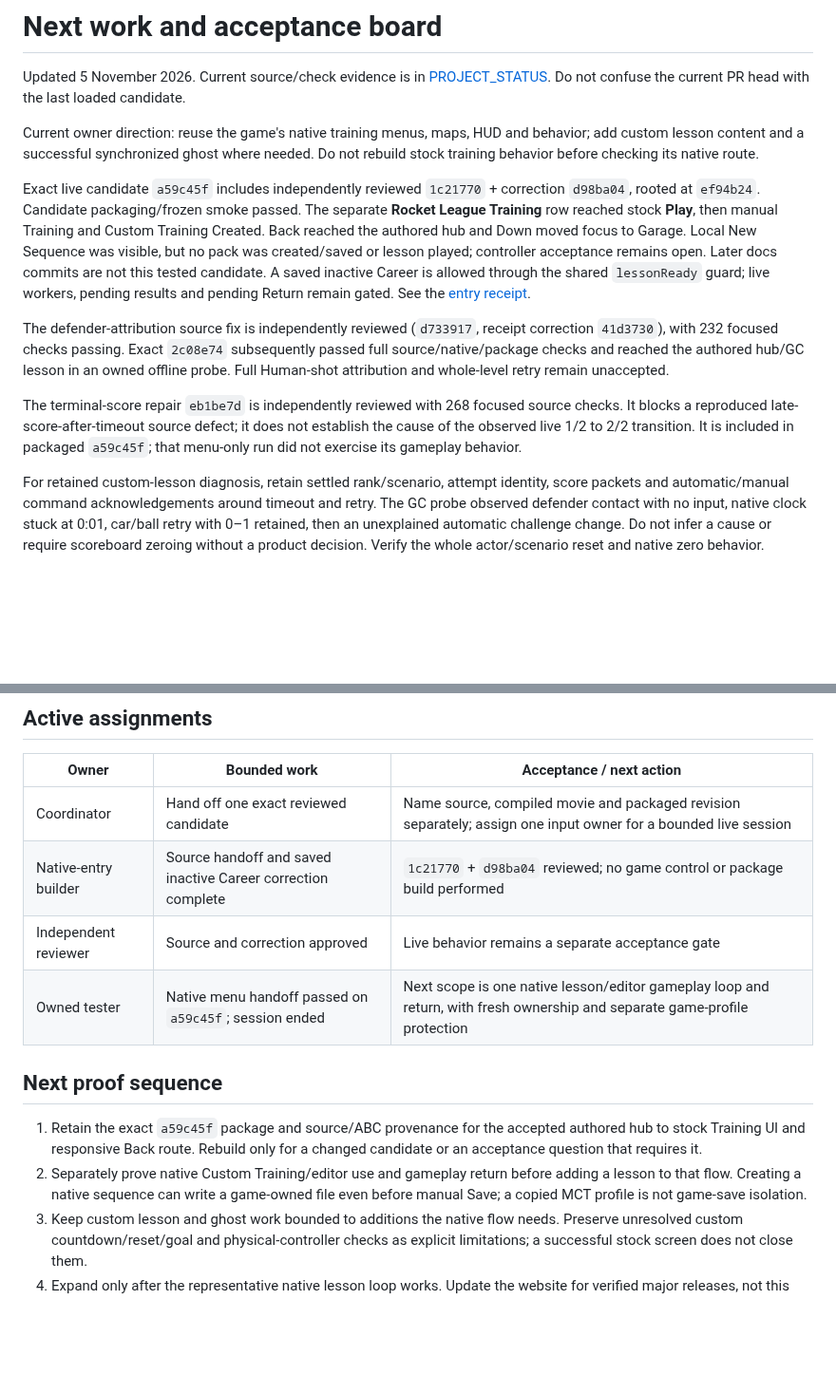
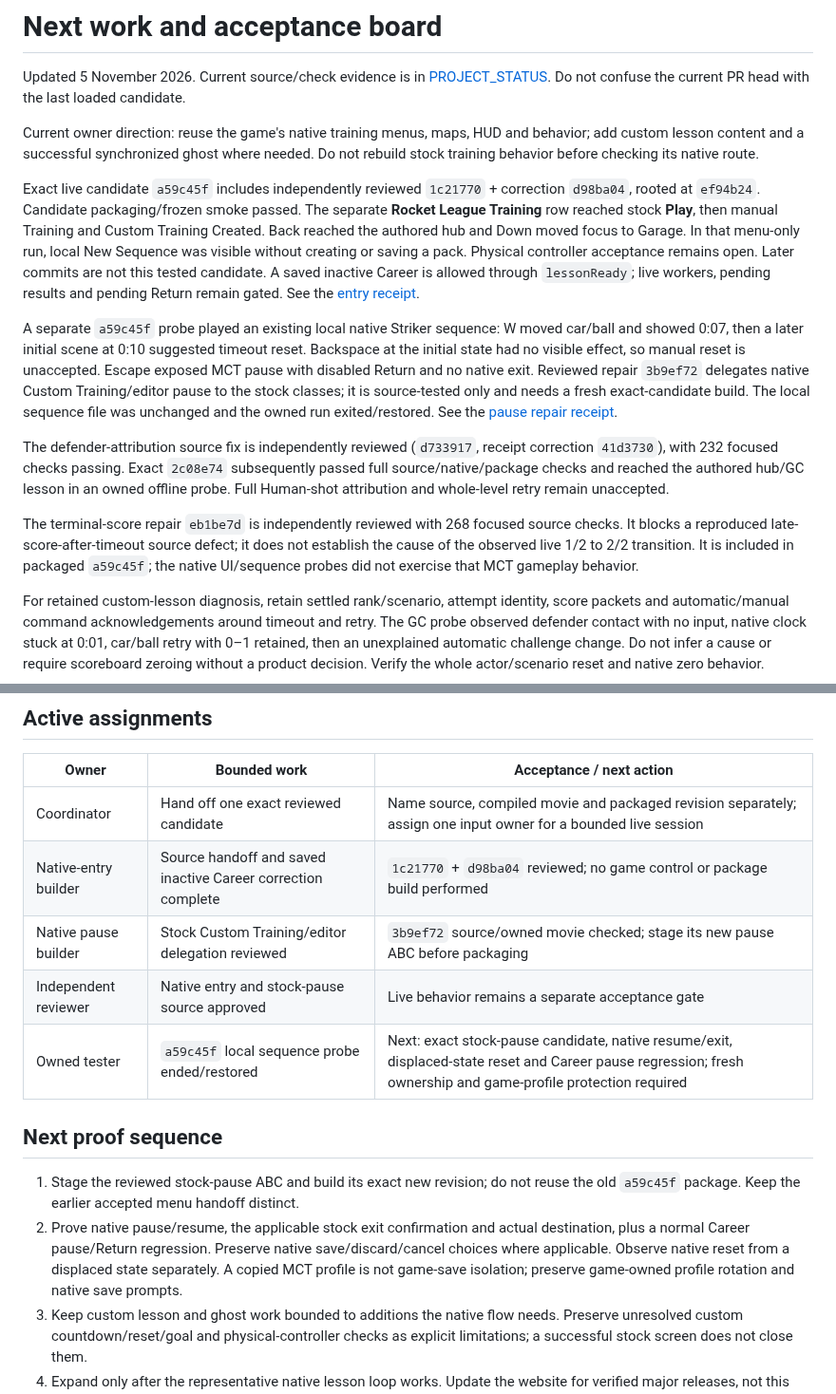
Before and after one commit to sloppamadewithlove/my-career-training, a Markdown page: docs/NEXT_TASKS.md, 2 parts joined by grey strips. Shown at 95% size. Rendered like a GitHub page; blank space fills up the shorter version.

Commit message:
Record native sequence limits and reviewed stock-pause candidate

```diff
--- a/docs/NEXT_TASKS.md
+++ b/docs/NEXT_TASKS.md
@@ -10,11 +10,20 @@ Exact live candidate `a59c45f` includes independently reviewed `1c21770` + corre
 `d98ba04`, rooted at `ef94b24`. Candidate packaging/frozen smoke passed. The separate
 **Rocket League Training** row reached stock **Play**, then manual Training and
 Custom Training Created. Back reached the authored hub and Down moved focus to
-Garage. Local New Sequence was visible, but no pack was created/saved or lesson
-played; controller acceptance remains open. Later docs commits are not this tested
-candidate. A saved inactive Career is allowed through the shared `lessonReady`
-guard; live workers, pending results and pending Return remain gated.
+Garage. In that menu-only run, local New Sequence was visible without creating
+or saving a pack. Physical controller acceptance remains open. Later commits are
+not this tested candidate. A saved inactive Career is allowed through `lessonReady`;
+live workers, pending results and pending Return remain gated.
 See the [entry receipt](evidence/2026-11-05-stock-training-entry.md).
+
+A separate `a59c45f` probe played an existing local native Striker sequence:
+W moved car/ball and showed 0:07, then a later initial scene at 0:10 suggested
+timeout reset. Backspace at the initial state had no visible effect, so manual
+reset is unaccepted. Escape exposed MCT pause with disabled Return and no native
+exit. Reviewed repair `3b9ef72` delegates native Custom Training/editor pause to
+the stock classes; it is source-tested only and needs a fresh exact-candidate
+build. The local sequence file was unchanged and the owned run exited/restored.
+See the [pause repair receipt](evidence/2026-11-05-native-custom-training-stock-pause.md).
 
 The defender-attribution source fix is independently reviewed (`d733917`, receipt
 correction `41d3730`), with 232 focused checks passing. Exact `2c08e74` subsequently
@@ -25,8 +34,8 @@ remain unaccepted.
 The terminal-score repair `eb1be7d` is independently reviewed with 268 focused
 source checks. It blocks a reproduced late-score-after-timeout source defect;
 it does not establish the cause of the observed live 1/2 to 2/2 transition.
-It is included in packaged `a59c45f`; that menu-only run did not exercise its
-gameplay behavior.
+It is included in packaged `a59c45f`; the native UI/sequence probes did not
+exercise that MCT gameplay behavior.
 
 For retained custom-lesson diagnosis, retain settled rank/scenario, attempt identity, score
 packets and automatic/manual command acknowledgements around timeout and retry.
@@ -48,17 +57,19 @@ board does not grant ownership of a previous session.
 | --- | --- | --- |
 | Coordinator | Hand off one exact reviewed candidate | Name source, compiled movie and packaged revision separately; assign one input owner for a bounded live session |
 | Native-entry builder | Source handoff and saved inactive Career correction complete | `1c21770` + `d98ba04` reviewed; no game control or package build performed |
-| Independent reviewer | Source and correction approved | Live behavior remains a separate acceptance gate |
-| Owned tester | Native menu handoff passed on `a59c45f`; session ended | Next scope is one native lesson/editor gameplay loop and return, with fresh ownership and separate game-profile protection |
+| Native pause builder | Stock Custom Training/editor delegation reviewed | `3b9ef72` source/owned movie checked; stage its new pause ABC before packaging |
+| Independent reviewer | Native entry and stock-pause source approved | Live behavior remains a separate acceptance gate |
+| Owned tester | `a59c45f` local sequence probe ended/restored | Next: exact stock-pause candidate, native resume/exit, displaced-state reset and Career pause regression; fresh ownership and game-profile protection required |
 
 ## Next proof sequence
 
-1. Retain the exact `a59c45f` package and source/ABC provenance for the accepted
-   authored hub to stock Training UI and responsive Back route. Rebuild only for
-   a changed candidate or an acceptance question that requires it.
-2. Separately prove native Custom Training/editor use and gameplay return before
-   adding a lesson to that flow. Creating a native sequence can write a game-owned
-   file even before manual Save; a copied MCT profile is not game-save isolation.
+1. Stage the reviewed stock-pause ABC and build its exact new revision; do not
+   reuse the old `a59c45f` package. Keep the earlier accepted menu handoff distinct.
+2. Prove native pause/resume, the applicable stock exit confirmation and actual
+   destination, plus a normal Career pause/Return regression. Preserve native
+   save/discard/cancel choices where applicable. Observe native reset
+   from a displaced state separately. A copied MCT profile is not game-save
+   isolation; preserve game-owned profile rotation and native save prompts.
 3. Keep custom lesson and ghost work bounded to additions the native flow needs.
    Preserve unresolved custom countdown/reset/goal and physical-controller checks
    as explicit limitations; a successful stock screen does not close them.
```
Also changed, not shown: docs/PROJECT_STATUS.md (+17 -8 lines), docs/evidence/2026-11-05-native-custom-training-stock-pause.md (+7 -1 lines).
